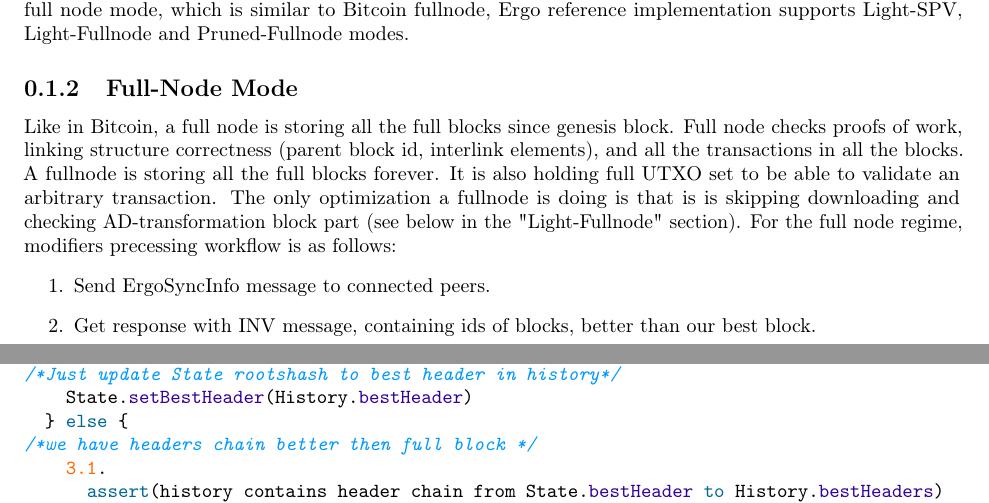
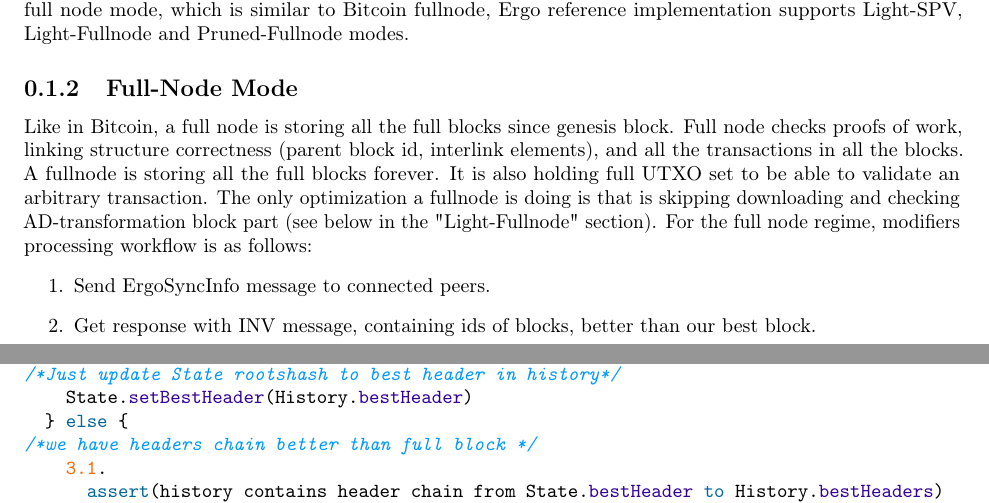
Before and after one commit to ergoplatform/ergo, a LaTeX document (papers/yellow/main.tex): two parts of pages 2 and 9 of 11, joined at a grey line, cut so that both start at the same text. Compiled offline with pdfLaTeX.

Commit message:
Fix typos;

```diff
--- a/papers/yellow/main.tex
+++ b/papers/yellow/main.tex
@@ -123,8 +123,8 @@
 
 \subsection{Full-Node Mode}
 Like in Bitcoin, a full node is storing all the full blocks since genesis block. Full node checks proofs of work, linking structure correctness (parent block id, interlink elements), and all the transactions in all the blocks. A fullnode is storing all the full blocks forever. It is also holding full UTXO set to be able to validate an arbitrary transaction.
-The only optimization a fullnode is doing is that is is skipping downloading and checking AD-transformation block part (see below in the "Light-Fullnode" section).
-For the full node regime, modifiers precessing workflow is as follows:
+The only optimization a fullnode is doing is that is skipping downloading and checking AD-transformation block part (see below in the "Light-Fullnode" section).
+For the full node regime, modifiers processing workflow is as follows:
 \begin{enumerate}
    \item Send ErgoSyncInfo message to connected peers.
    \item Get response with INV message, containing ids of blocks, better than our best block.
@@ -462,7 +462,7 @@
 /*Just update State rootshash to best header in history*/
     State.setBestHeader(History.bestHeader)
   } else {
-/*we have headers chain better then full block */
+/*we have headers chain better than full block */
     3.1.
       assert(history contains header chain from State.bestHeader to History.bestHeaders)
       History.continuation(from = State.bestHeader, size = ???).get.foreach { header =>
```
Also changed, not shown: papers/yellow/main.tex (6 more changed lines).
